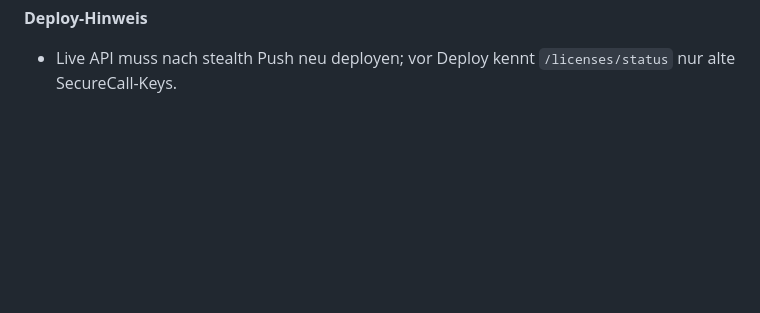
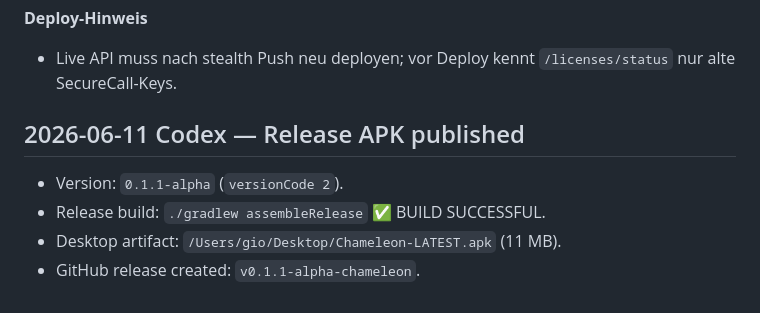
Before and after one commit to NeaBouli/chameleon, a Markdown page: BRIDGE.md, the part around the change. GitHub-like rendering; blank space fills up the shorter version.

Commit message:
docs: record Chameleon release build

```diff
--- a/BRIDGE.md
+++ b/BRIDGE.md
@@ -2529,3 +2529,9 @@ Build: ✅ | S7 ✅ | S4 ✅
 
 **Deploy-Hinweis**
 - Live API muss nach stealth Push neu deployen; vor Deploy kennt `/licenses/status` nur alte SecureCall-Keys.
+
+## 2026-06-11 Codex — Release APK published
+- Version: `0.1.1-alpha` (`versionCode 2`).
+- Release build: `./gradlew assembleRelease` ✅ BUILD SUCCESSFUL.
+- Desktop artifact: `/Users/gio/Desktop/Chameleon-LATEST.apk` (11 MB).
+- GitHub release created: `v0.1.1-alpha-chameleon`.
```
